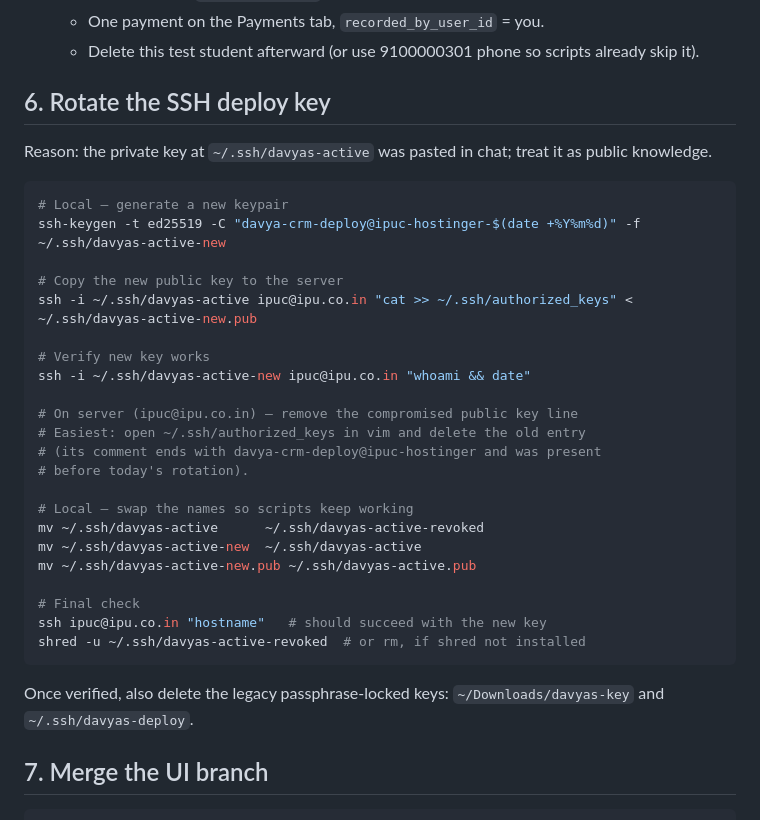
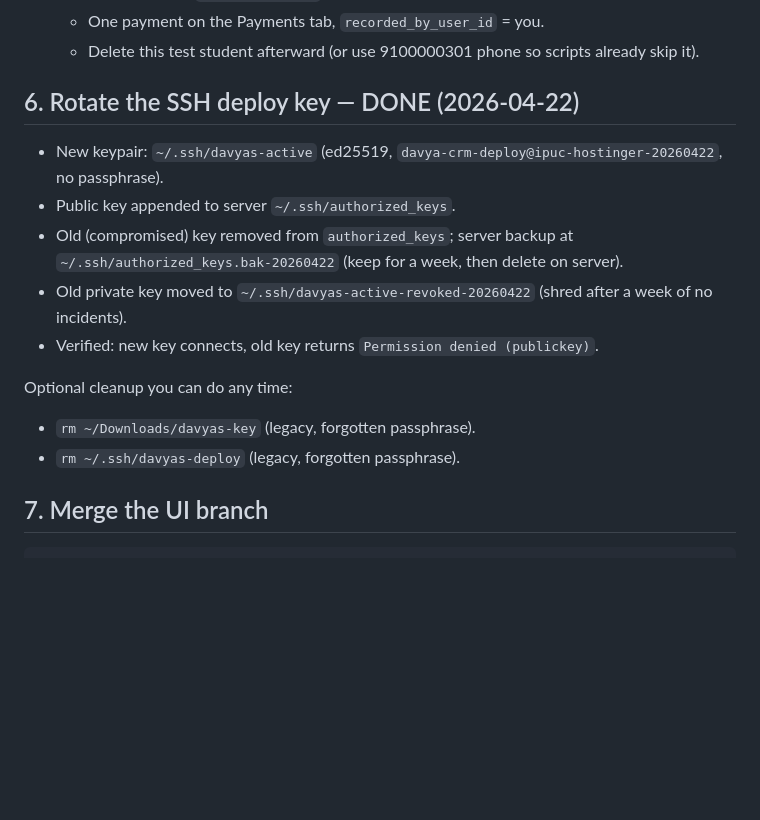
Before and after one commit to sumitdabass/davya-crm, a Markdown page: docs/M6_OPERATIONAL_HANDOFF.md, the part around the change. Rendered like a GitHub page; blank space fills up the shorter version.

Commit message:
docs(m6): mark SSH rotation and central Rejections sheet as done
Co-Authored-By: Claude Opus 4.7 (1M context) <noreply@anthropic.com>

````diff
--- a/docs/M6_OPERATIONAL_HANDOFF.md
+++ b/docs/M6_OPERATIONAL_HANDOFF.md
@@ -93,38 +93,20 @@ workflow in section 3 (no sheet edits needed).
    - Delete this test student afterward (or use 9100000301 phone so scripts
      already skip it).
 
-## 6. Rotate the SSH deploy key
+## 6. Rotate the SSH deploy key — DONE (2026-04-22)
 
-Reason: the private key at `~/.ssh/davyas-active` was pasted in chat; treat
-it as public knowledge.
+- New keypair: `~/.ssh/davyas-active` (ed25519,
+  `davya-crm-deploy@ipuc-hostinger-20260422`, no passphrase).
+- Public key appended to server `~/.ssh/authorized_keys`.
+- Old (compromised) key removed from `authorized_keys`; server backup at
+  `~/.ssh/authorized_keys.bak-20260422` (keep for a week, then delete on server).
+- Old private key moved to `~/.ssh/davyas-active-revoked-20260422`
+  (shred after a week of no incidents).
+- Verified: new key connects, old key returns `Permission denied (publickey)`.
 
-```sh
-# Local — generate a new keypair
-ssh-keygen -t ed25519 -C "davya-crm-deploy@ipuc-hostinger-$(date +%Y%m%d)" -f ~/.ssh/davyas-active-new
-
-# Copy the new public key to the server
-ssh -i ~/.ssh/davyas-active ipuc@ipu.co.in "cat >> ~/.ssh/authorized_keys" < ~/.ssh/davyas-active-new.pub
-
-# Verify new key works
-ssh -i ~/.ssh/davyas-active-new ipuc@ipu.co.in "whoami && date"
-
-# On server (ipuc@ipu.co.in) — remove the compromised public key line
-# Easiest: open ~/.ssh/authorized_keys in vim and delete the old entry
-# (its comment ends with davya-crm-deploy@ipuc-hostinger and was present
-# before today's rotation).
-
-# Local — swap the names so scripts keep working
-mv ~/.ssh/davyas-active      ~/.ssh/davyas-active-revoked
-mv ~/.ssh/davyas-active-new  ~/.ssh/davyas-active
-mv ~/.ssh/davyas-active-new.pub ~/.ssh/davyas-active.pub
-
-# Final check
-ssh ipuc@ipu.co.in "hostname"   # should succeed with the new key
-shred -u ~/.ssh/davyas-active-revoked  # or rm, if shred not installed
-```
-
-Once verified, also delete the legacy passphrase-locked keys:
-`~/Downloads/davyas-key` and `~/.ssh/davyas-deploy`.
+Optional cleanup you can do any time:
+- `rm ~/Downloads/davyas-key` (legacy, forgotten passphrase).
+- `rm ~/.ssh/davyas-deploy` (legacy, forgotten passphrase).
 
 ## 7. Merge the UI branch
 
````
